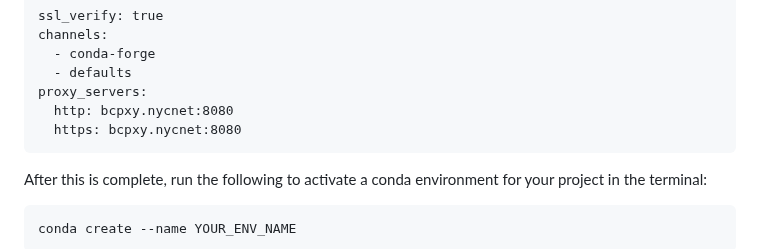
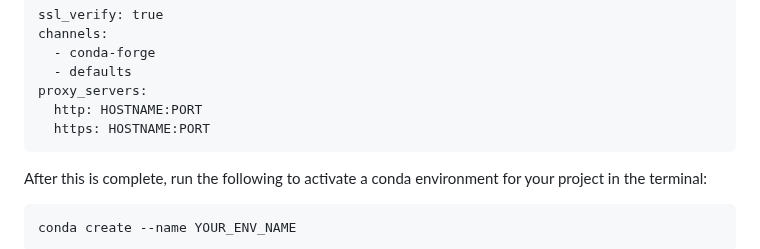
Before and after one commit to nycdepartmentoffinance/onboarding, a Markdown page: project_setup_python.md, the part around the change. GitHub-like rendering.

````diff
--- a/project_setup_python.md
+++ b/project_setup_python.md
@@ -120,8 +120,8 @@ channels:
   - conda-forge
   - defaults
 proxy_servers:
-  http: bcpxy.nycnet:8080
-  https: bcpxy.nycnet:8080
+  http: HOSTNAME:PORT
+  https: HOSTNAME:PORT
 ```
 
 After this is complete, run the following to activate a conda environment for your project in the terminal:
````
